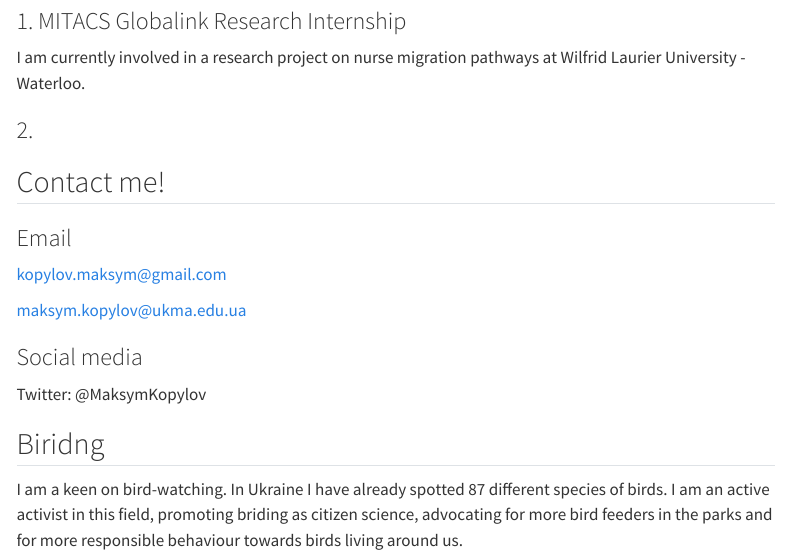
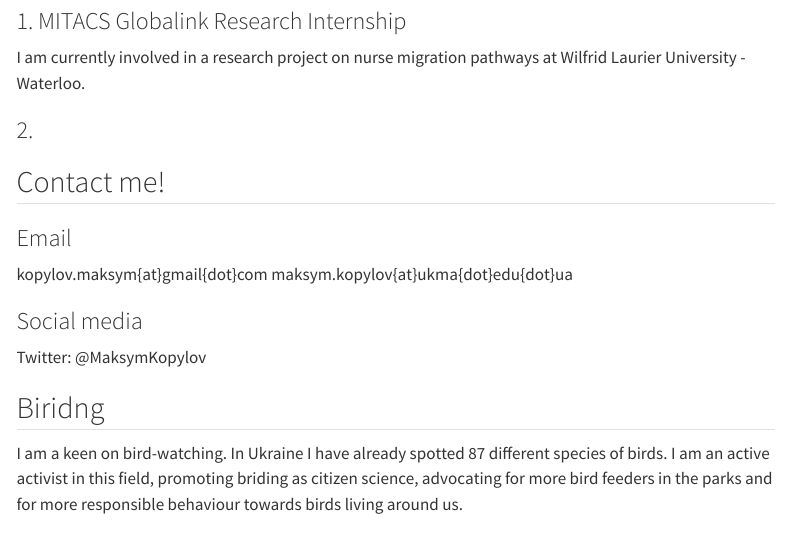
Before and after one commit to MaksymKopylov/MaksymKopylovWebsite, a Quarto document (index.qmd): the page in a window 1100 px wide, from 830 px down. Rendered offline with R 4.5, knitr and Pandoc in place of Quarto, with nearby package versions; menus at the side of the page are left out.

Commit message:
updated email (to avoid spam)

```diff
--- a/index.qmd
+++ b/index.qmd
@@ -24,9 +24,10 @@
 
 ### Email
 
-kopylov.maksym@gmail.com
+kopylov.maksym{at}gmail{dot}com
+maksym.kopylov{at}ukma{dot}edu{dot}ua
 
-maksym.kopylov@ukma.edu.ua
+
 
 ### Social media
 
```
Also changed, not shown: docs/search.json, 1 other file.
